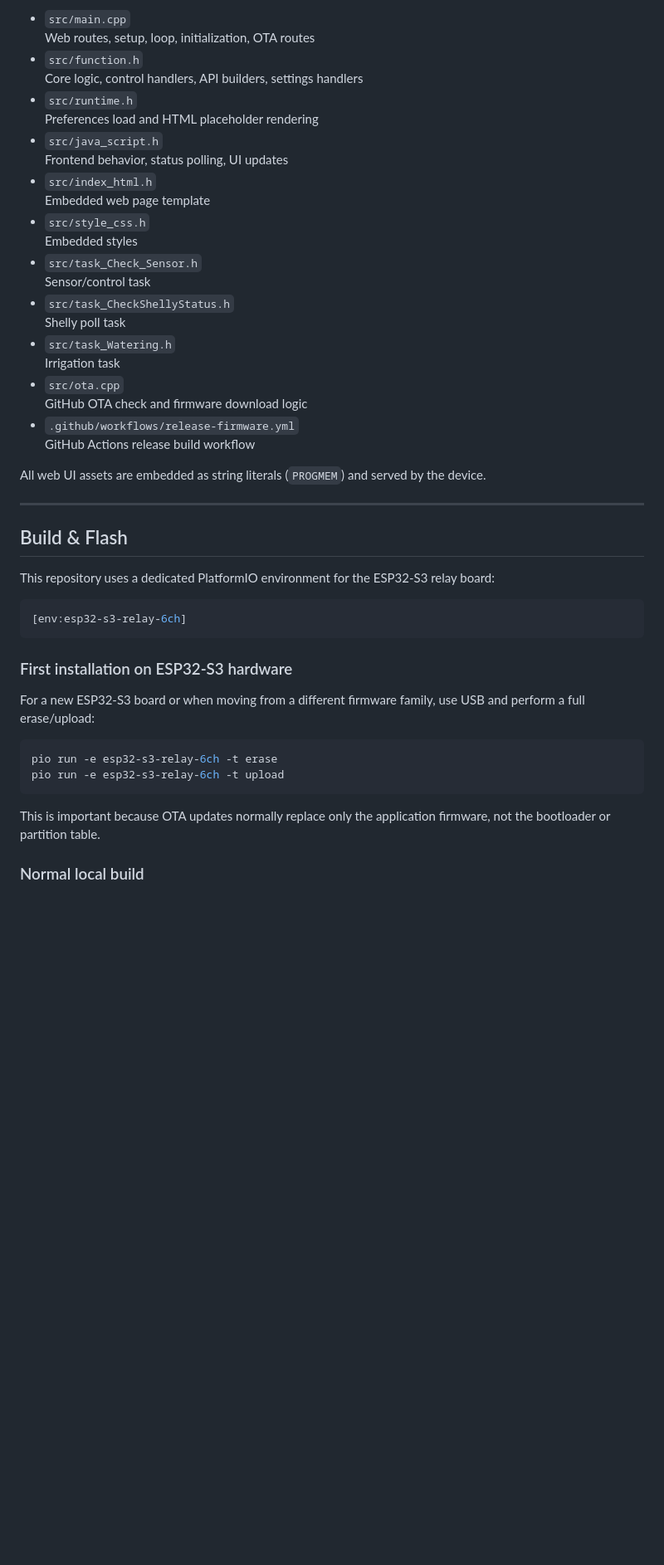
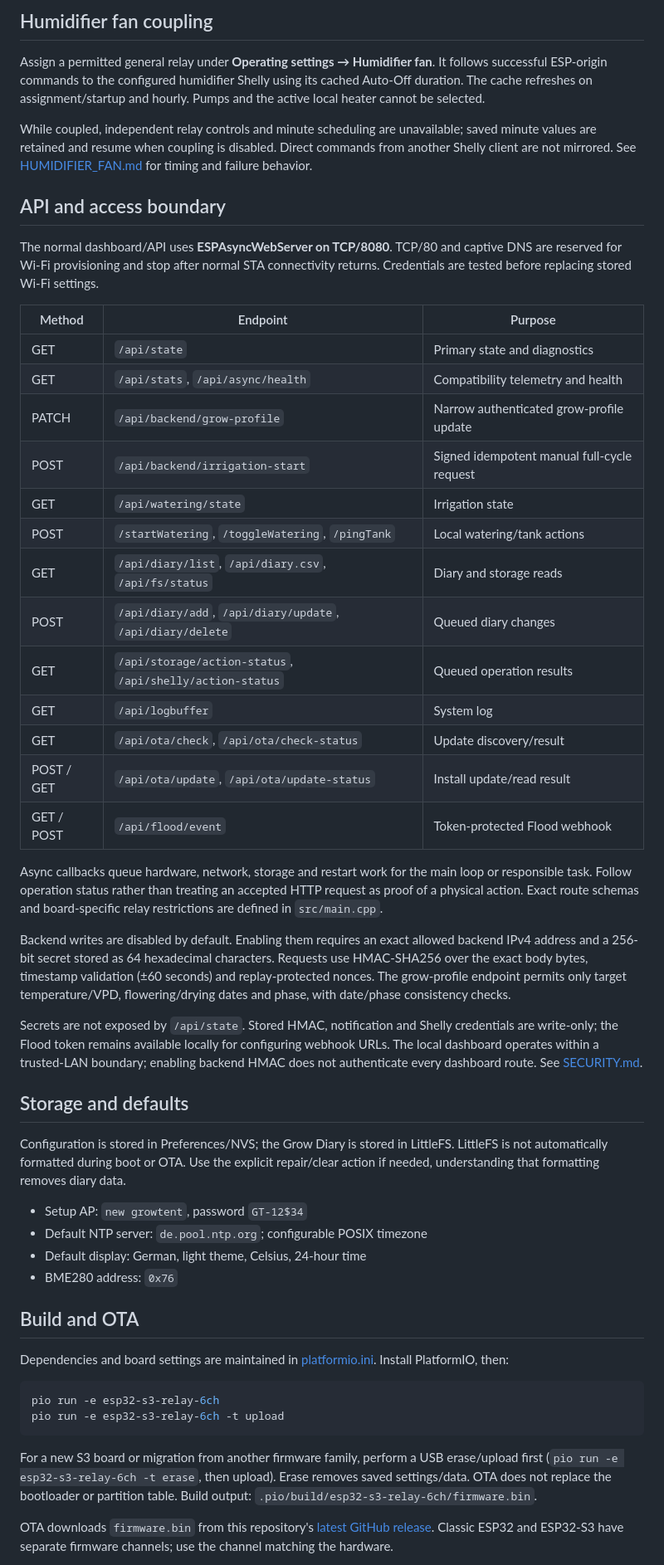
Before and after one commit to syschelle/GrowTent-S3, a Markdown page: README.md, the part around one of its changes. Shown at 83% size. Drawn GitHub-style; blank space fills up the shorter version.

````diff
--- a/README.md
+++ b/README.md
@@ -253,49 +107,55 @@ PlatformIO installs the required libraries from `platformio.ini`.
 
-- `src/main.cpp`
-  Web routes, setup, loop, initialization, OTA routes
-- `src/function.h`
-  Core logic, control handlers, API builders, settings handlers
-- `src/runtime.h`
-  Preferences load and HTML placeholder rendering
-- `src/java_script.h`
-  Frontend behavior, status polling, UI updates
-- `src/index_html.h`
-  Embedded web page template
-- `src/style_css.h`
-  Embedded styles
-- `src/task_Check_Sensor.h`
-  Sensor/control task
-- `src/task_CheckShellyStatus.h`
-  Shelly poll task
-- `src/task_Watering.h`
-  Irrigation task
-- `src/ota.cpp`
-  GitHub OTA check and firmware download logic
-- `.github/workflows/release-firmware.yml`
-  GitHub Actions release build workflow
+## Humidifier fan coupling
 
-All web UI assets are embedded as string literals (`PROGMEM`) and served by the device.
+Assign a permitted general relay under **Operating settings → Humidifier fan**. It follows successful ESP-origin commands to the configured humidifier Shelly using its cached Auto-Off duration. The cache refreshes on assignment/startup and hourly. Pumps and the active local heater cannot be selected.
 
----
+While coupled, independent relay controls and minute scheduling are unavailable; saved minute values are retained and resume when coupling is disabled. Direct commands from another Shelly client are not mirrored. See [HUMIDIFIER_FAN.md](HUMIDIFIER_FAN.md) for timing and failure behavior.
 
-## Build & Flash
+## API and access boundary
 
-This repository uses a dedicated PlatformIO environment for the ESP32-S3 relay board:
+The normal dashboard/API uses **ESPAsyncWebServer on TCP/8080**. TCP/80 and captive DNS are reserved for Wi-Fi provisioning and stop after normal STA connectivity returns. Credentials are tested before replacing stored Wi-Fi settings.
 
-```ini
-[env:esp32-s3-relay-6ch]
-```
+| Method | Endpoint | Purpose |
+| --- | --- | --- |
+| GET | `/api/state` | Primary state and diagnostics |
+| GET | `/api/stats`, `/api/async/health` | Compatibility telemetry and health |
+| PATCH | `/api/backend/grow-profile` | Narrow authenticated grow-profile update |
+| POST | `/api/backend/irrigation-start` | Signed idempotent manual full-cycle request |
+| GET | `/api/watering/state` | Irrigation state |
+| POST | `/startWatering`, `/toggleWatering`, `/pingTank` | Local watering/tank actions |
+| GET | `/api/diary/list`, `/api/diary.csv`, `/api/fs/status` | Diary and storage reads |
+| POST | `/api/diary/add`, `/api/diary/update`, `/api/diary/delete` | Queued diary changes |
+| GET | `/api/storage/action-status`, `/api/shelly/action-status` | Queued operation results |
+| GET | `/api/logbuffer` | System log |
+| GET | `/api/ota/check`, `/api/ota/check-status` | Update discovery/result |
+| POST / GET | `/api/ota/update`, `/api/ota/update-status` | Install update/read result |
+| GET / POST | `/api/flood/event` | Token-protected Flood webhook |
 
-### First installation on ESP32-S3 hardware
+Async callbacks queue hardware, network, storage and restart work for the main loop or responsible task. Follow operation status rather than treating an accepted HTTP request as proof of a physical action. Exact route schemas and board-specific relay restrictions are defined in `src/main.cpp`.
 
-For a new ESP32-S3 board or when moving from a different firmware family, use USB and perform a full erase/upload:
+Backend writes are disabled by default. Enabling them requires an exact allowed backend IPv4 address and a 256-bit secret stored as 64 hexadecimal characters. Requests use HMAC-SHA256 over the exact body bytes, timestamp validation (±60 seconds) and replay-protected nonces. The grow-profile endpoint permits only target temperature/VPD, flowering/drying dates and phase, with date/phase consistency checks.
+
+Secrets are not exposed by `/api/state`. Stored HMAC, notification and Shelly credentials are write-only; the Flood token remains available locally for configuring webhook URLs. The local dashboard operates within a trusted-LAN boundary; enabling backend HMAC does not authenticate every dashboard route. See [SECURITY.md](SECURITY.md).
+
+## Storage and defaults
+
+Configuration is stored in Preferences/NVS; the Grow Diary is stored in LittleFS. LittleFS is not automatically formatted during boot or OTA. Use the explicit repair/clear action if needed, understanding that formatting removes diary data.
+
+- Setup AP: `new growtent`, password `GT-12$34`
+- Default NTP server: `de.pool.ntp.org`; configurable POSIX timezone
+- Default display: German, light theme, Celsius, 24-hour time
+- BME280 address: `0x76`
+
+## Build and OTA
+
+Dependencies and board settings are maintained in [platformio.ini](platformio.ini). Install PlatformIO, then:
 
 ```bash
-pio run -e esp32-s3-relay-6ch -t erase
+pio run -e esp32-s3-relay-6ch
 pio run -e esp32-s3-relay-6ch -t upload
 ```
 
-This is important because OTA updates normally replace only the application firmware, not the bootloader or partition table.
+For a new S3 board or migration from another firmware family, perform a USB erase/upload first (`pio run -e esp32-s3-relay-6ch -t erase`, then upload). Erase removes saved settings/data. OTA does not replace the bootloader or partition table. Build output: `.pio/build/esp32-s3-relay-6ch/firmware.bin`.
 
-### Normal local build
+OTA downloads `firmware.bin` from this repository's [latest GitHub release](https://github.com/syschelle/GrowTent-S3/releases/latest). Classic ESP32 and ESP32-S3 have separate firmware channels; use the channel matching the hardware.
 
````
Also changed, not shown: other parts of README.md (+88 -372 lines), docs/images/operating-settings.jpg (added), docs/images/push-settings.jpg (added), docs/images/shelly-settings.jpg (added), docs/images/status.jpg (added), docs/images/system-settings.jpg (added).
